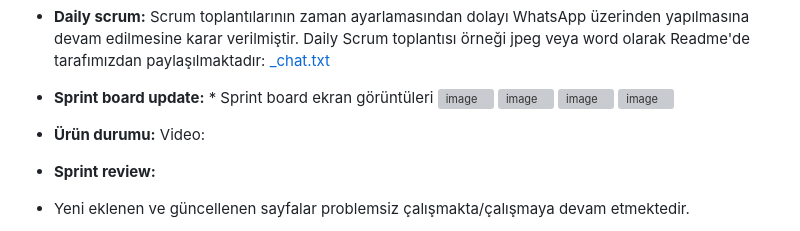
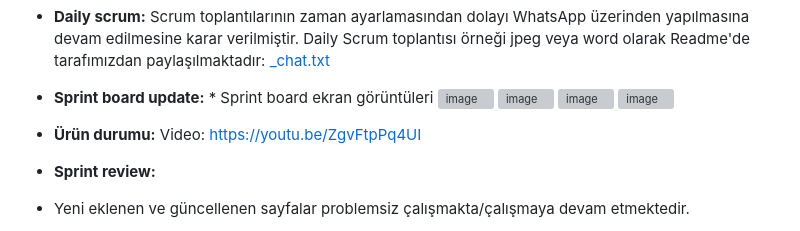
Before and after one commit to atakanserifoglu/Volunity, a Markdown page: README.md, the part around the change. Drawn GitHub-style; grey boxes are pictures that could not be loaded.

```diff
--- a/README.md
+++ b/README.md
@@ -102,7 +102,8 @@ Volunity'nin özellikleri arasında gönüllülerin etkinlikleri takip etmesi, i
 ![image](https://github.com/atakanserifoglu/Volunity/assets/136193961/198c47ee-3e1d-4365-991f-eb01e2f2c064)
 
 
-* **Ürün durumu:** Video:
+* **Ürün durumu:** Video: https://youtu.be/ZgvFtpPq4UI
+
 
 * **Sprint review:**
 * Yeni eklenen ve güncellenen sayfalar problemsiz çalışmakta/çalışmaya devam etmektedir.
```
